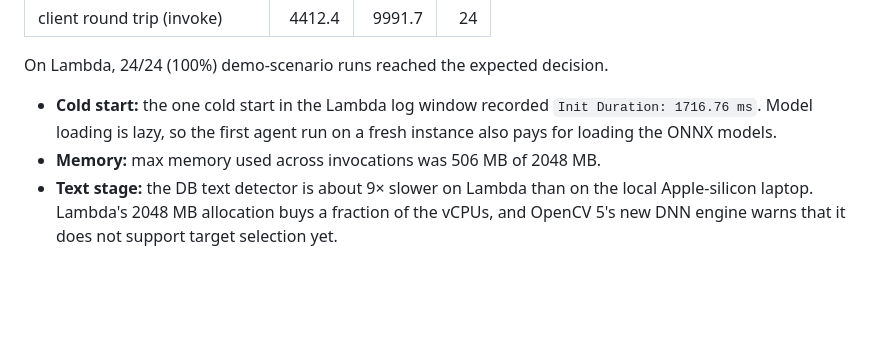
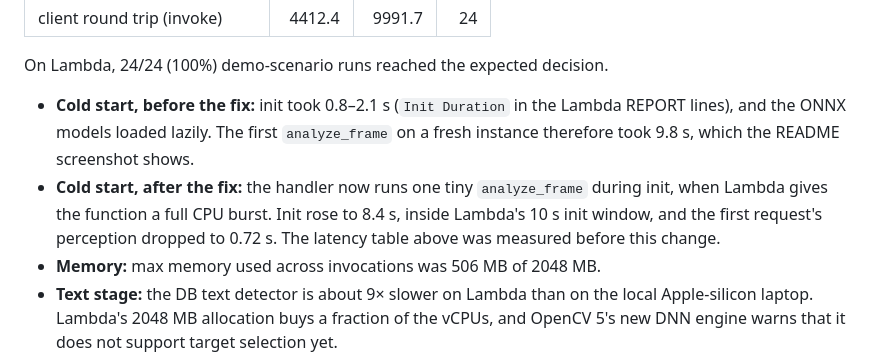
Before and after one commit to roshworldwide/homepulse-vision, a Markdown page: docs/report.md, the part around the change. Rendered like a GitHub page; blank space fills up the shorter version.

Commit message:
Report: cold-start numbers before/after init warm-up
Co-Authored-By: Claude Opus 5.5 <noreply@anthropic.com>

```diff
--- a/docs/report.md
+++ b/docs/report.md
@@ -377,7 +377,8 @@ AWS Lambda (arm64, 2048 MB, measured 2026-10-26 19:35 IST, 24 warm and cold runs
 
 On Lambda, 24/24 (100%) demo-scenario runs reached the expected decision.
 
-- **Cold start:** the one cold start in the Lambda log window recorded `Init Duration: 1716.76 ms`. Model loading is lazy, so the first agent run on a fresh instance also pays for loading the ONNX models.
+- **Cold start, before the fix:** init took 0.8–2.1 s (`Init Duration` in the Lambda REPORT lines), and the ONNX models loaded lazily. The first `analyze_frame` on a fresh instance therefore took 9.8 s, which the README screenshot shows.
+- **Cold start, after the fix:** the handler now runs one tiny `analyze_frame` during init, when Lambda gives the function a full CPU burst. Init rose to 8.4 s, inside Lambda's 10 s init window, and the first request's perception dropped to 0.72 s. The latency table above was measured before this change.
 - **Memory:** max memory used across invocations was 506 MB of 2048 MB.
 - **Text stage:** the DB text detector is about 9× slower on Lambda than on the local Apple-silicon laptop. Lambda's 2048 MB allocation buys a fraction of the vCPUs, and OpenCV 5's new DNN engine warns that it does not support target selection yet.
 - **Model calls:** Nova 2 Lite Converse calls from inside us-east-1 (p50 545 ms) are faster than from the laptop (p50 843 ms).
```
